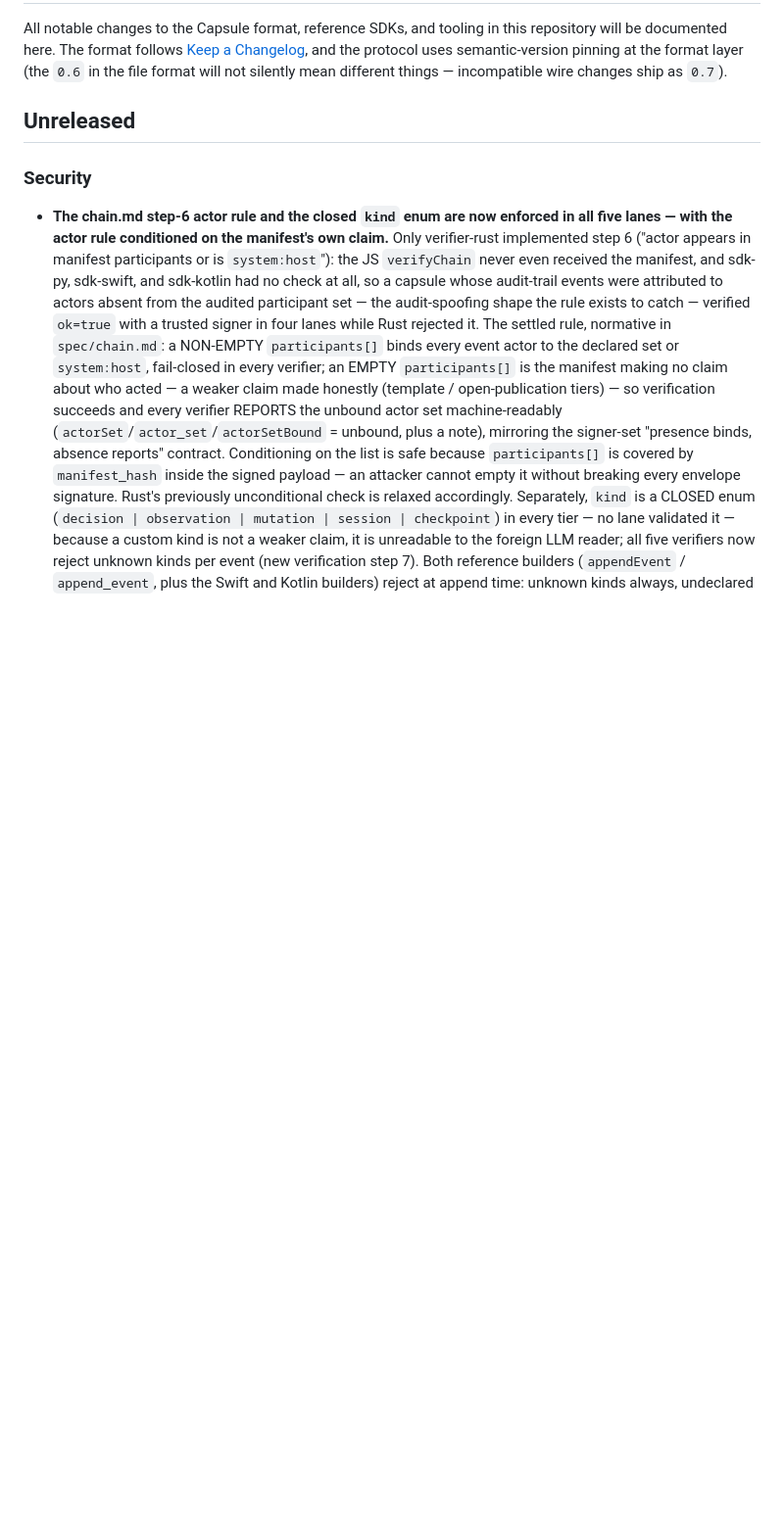
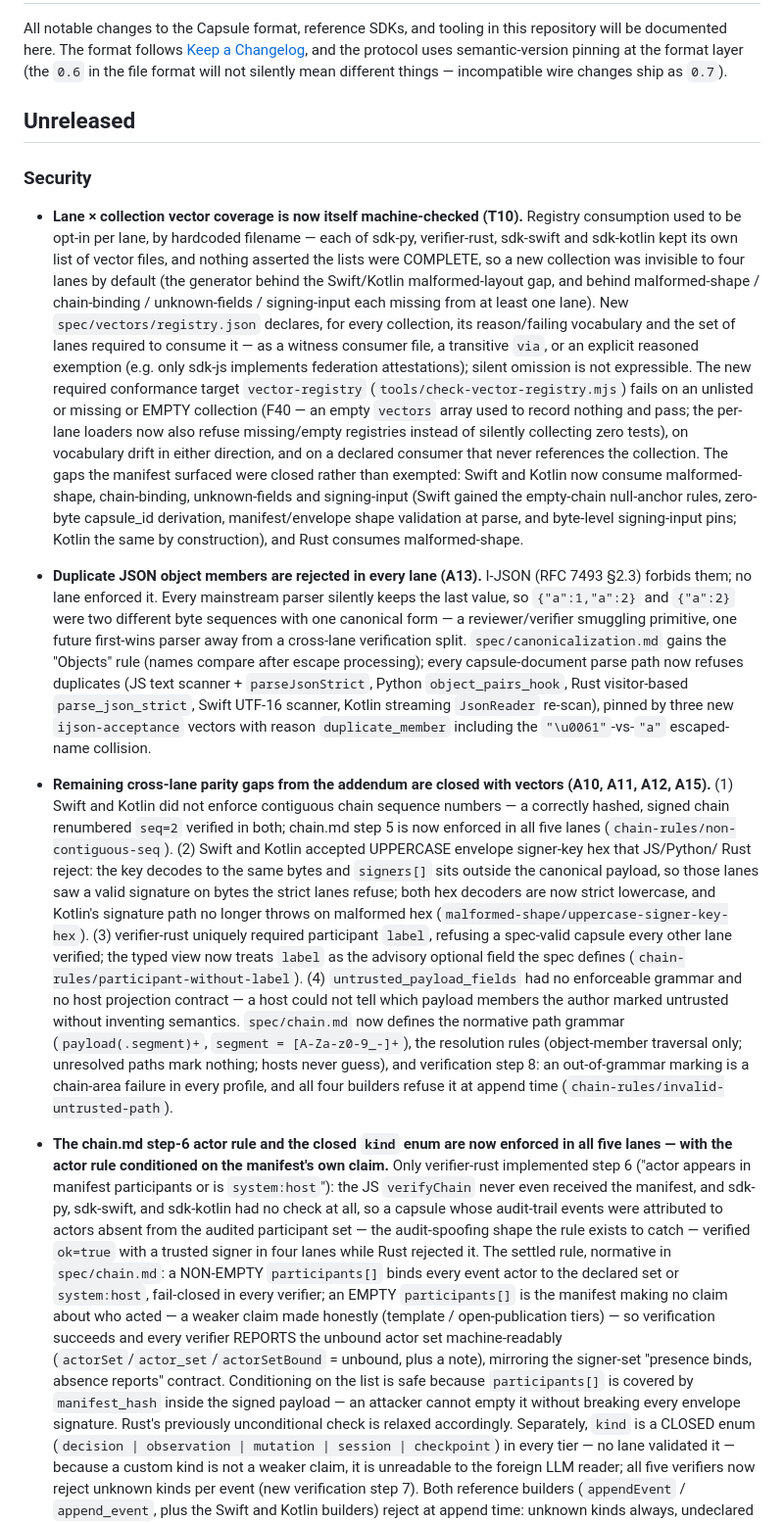
Before and after one commit to virionai/capsules-protocol, a Markdown page: CHANGELOG.md, the part around the change. Shown at 98% size. Drawn GitHub-style; blank space fills up the shorter version.

Commit message:
docs: record the T10 lane-coverage manifest and parity closures in CHANGELOG/TODO
Co-Authored-By: Claude Fable 5 <noreply@anthropic.com>

```diff
--- a/CHANGELOG.md
+++ b/CHANGELOG.md
@@ -10,6 +10,71 @@ incompatible wire changes ship as `0.7`).
 ## Unreleased
 
 ### Security
+
+- **Lane × collection vector coverage is now itself machine-checked
+  (T10).** Registry consumption used to be opt-in per lane, by
+  hardcoded filename — each of sdk-py, verifier-rust, sdk-swift and
+  sdk-kotlin kept its own list of vector files, and nothing asserted
+  the lists were COMPLETE, so a new collection was invisible to four
+  lanes by default (the generator behind the Swift/Kotlin
+  malformed-layout gap, and behind malformed-shape / chain-binding /
+  unknown-fields / signing-input each missing from at least one lane).
+  New `spec/vectors/registry.json` declares, for every collection, its
+  reason/failing vocabulary and the set of lanes required to consume it
+  — as a witness consumer file, a transitive `via`, or an explicit
+  reasoned exemption (e.g. only sdk-js implements federation
+  attestations); silent omission is not expressible. The new required
+  conformance target `vector-registry`
+  (`tools/check-vector-registry.mjs`) fails on an unlisted or missing
+  or EMPTY collection (F40 — an empty `vectors` array used to record
+  nothing and pass; the per-lane loaders now also refuse missing/empty
+  registries instead of silently collecting zero tests), on vocabulary
+  drift in either direction, and on a declared consumer that never
+  references the collection. The gaps the manifest surfaced were
+  closed rather than exempted: Swift and Kotlin now consume
+  malformed-shape, chain-binding, unknown-fields and signing-input
+  (Swift gained the empty-chain null-anchor rules, zero-byte
+  capsule_id derivation, manifest/envelope shape validation at parse,
+  and byte-level signing-input pins; Kotlin the same by construction),
+  and Rust consumes malformed-shape.
+- **Duplicate JSON object members are rejected in every lane (A13).**
+  I-JSON (RFC 7493 §2.3) forbids them; no lane enforced it. Every
+  mainstream parser silently keeps the last value, so `{"a":1,"a":2}`
+  and `{"a":2}` were two different byte sequences with one canonical
+  form — a reviewer/verifier smuggling primitive, one future
+  first-wins parser away from a cross-lane verification split.
+  `spec/canonicalization.md` gains the "Objects" rule (names compare
+  after escape processing); every capsule-document parse path now
+  refuses duplicates (JS text scanner + `parseJsonStrict`, Python
+  `object_pairs_hook`, Rust visitor-based `parse_json_strict`, Swift
+  UTF-16 scanner, Kotlin streaming `JsonReader` re-scan), pinned by
+  three new `ijson-acceptance` vectors with reason `duplicate_member`
+  including the `"\u0061"`-vs-`"a"` escaped-name collision.
+- **Remaining cross-lane parity gaps from the addendum are closed with
+  vectors (A10, A11, A12, A15).** (1) Swift and Kotlin did not enforce
+  contiguous chain sequence numbers — a correctly hashed, signed chain
+  renumbered `seq=2` verified in both; chain.md step 5 is now enforced
+  in all five lanes (`chain-rules/non-contiguous-seq`). (2) Swift and
+  Kotlin accepted UPPERCASE envelope signer-key hex that JS/Python/
+  Rust reject: the key decodes to the same bytes and `signers[]` sits
+  outside the canonical payload, so those lanes saw a valid signature
+  on bytes the strict lanes refuse; both hex decoders are now strict
+  lowercase, and Kotlin's signature path no longer throws on malformed
+  hex (`malformed-shape/uppercase-signer-key-hex`). (3) verifier-rust
+  uniquely required participant `label`, refusing a spec-valid capsule
+  every other lane verified; the typed view now treats `label` as the
+  advisory optional field the spec defines
+  (`chain-rules/participant-without-label`). (4)
+  `untrusted_payload_fields` had no enforceable grammar and no host
+  projection contract — a host could not tell which payload members
+  the author marked untrusted without inventing semantics.
+  `spec/chain.md` now defines the normative path grammar
+  (`payload(.segment)+`, `segment = [A-Za-z0-9_-]+`), the resolution
+  rules (object-member traversal only; unresolved paths mark nothing;
+  hosts never guess), and verification step 8: an out-of-grammar
+  marking is a chain-area failure in every profile, and all four
+  builders refuse it at append time
+  (`chain-rules/invalid-untrusted-path`).
 
 - **The chain.md step-6 actor rule and the closed `kind` enum are now
   enforced in all five lanes — with the actor rule conditioned on the
```
Also changed, not shown: TODO.md (+22 -15 lines).
